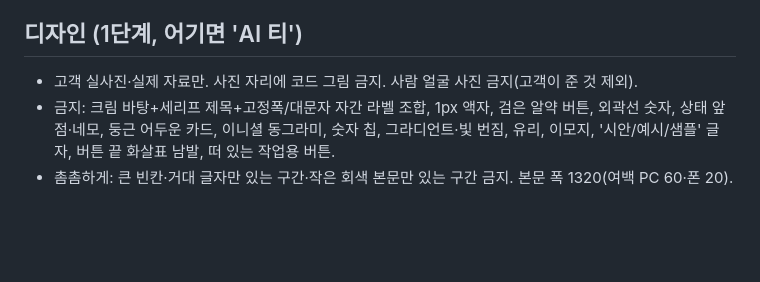
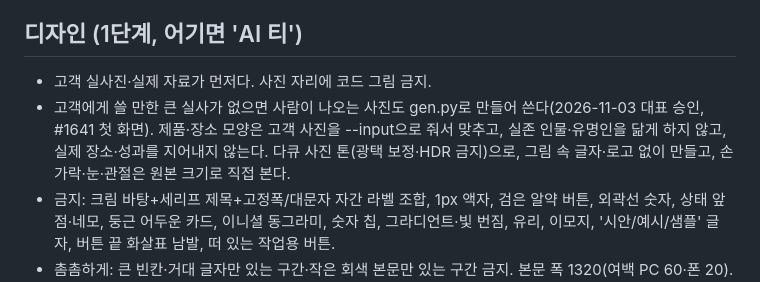
Before and after one commit to HONEST-FAMILY/interaction-lab, a Markdown page: templates/SPEC-common.md, the part around the change. Rendered like a GitHub page; blank space fills up the shorter version.

Commit message:
docs(templates): 고객 실사가 없으면 사람이 나오는 사진도 AI로 만들어 쓰도록 공통 규칙 변경 — '사람 얼굴 사진 금지'를 빼고 조건(제품·장소는 고객 사진 기준, 실존 인물 닮게 금지, 다큐 사진 톤, 손가락·눈 확인)으로 바꿈 (대표 승인, #1641)

```diff
--- a/templates/SPEC-common.md
+++ b/templates/SPEC-common.md
@@ -13,7 +13,8 @@
 - 2단계: 그 위에 첫 화면에서 '와', 내리는 동안 섹션마다 손에 반응하는 장면.
 
 ## 디자인 (1단계, 어기면 'AI 티')
-- 고객 실사진·실제 자료만. 사진 자리에 코드 그림 금지. 사람 얼굴 사진 금지(고객이 준 것 제외).
+- 고객 실사진·실제 자료가 먼저다. 사진 자리에 코드 그림 금지.
+- 고객에게 쓸 만한 큰 실사가 없으면 사람이 나오는 사진도 gen.py로 만들어 쓴다(2026-11-03 대표 승인, #1641 첫 화면). 제품·장소 모양은 고객 사진을 --input으로 줘서 맞추고, 실존 인물·유명인을 닮게 하지 않고, 실제 장소·성과를 지어내지 않는다. 다큐 사진 톤(광택 보정·HDR 금지)으로, 그림 속 글자·로고 없이 만들고, 손가락·눈·관절은 원본 크기로 직접 본다.
 - 금지: 크림 바탕+세리프 제목+고정폭/대문자 자간 라벨 조합, 1px 액자, 검은 알약 버튼, 외곽선 숫자, 상태 앞 점·네모, 둥근 어두운 카드, 이니셜 동그라미, 숫자 칩, 그라디언트·빛 번짐, 유리, 이모지, '시안/예시/샘플' 글자, 버튼 끝 화살표 남발, 떠 있는 작업용 버튼.
 - 촘촘하게: 큰 빈칸·거대 글자만 있는 구간·작은 회색 본문만 있는 구간 금지. 본문 폭 1320(여백 PC 60·폰 20). 섹션 제목은 레퍼런스 실측의 10% 안(실측 전 출발값 PC 48~64px·폰 28~34px), 본문 16~18px(폰 15~16), 한글 word-break: keep-all.
 - 사진: 한 사이트 안 색 보정 통일. 600px 이하 사진은 2배 넘게 키우지 않는다.
```
